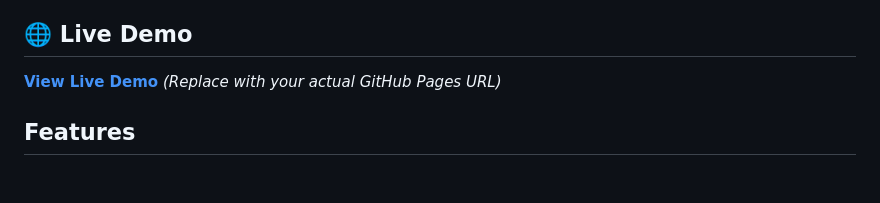
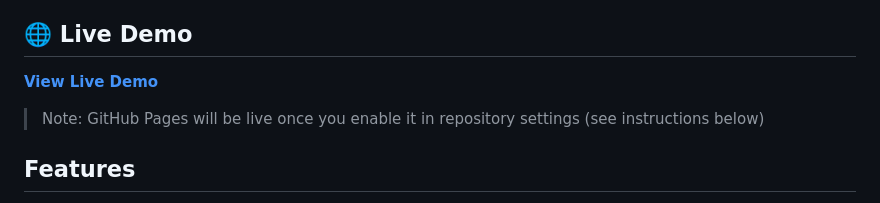
Before and after one commit to AmmarShafi1/AI2-California-Housing-Page, a Markdown page: README.md, the part around the change. GitHub-like rendering; blank space fills up the shorter version.

Commit message:
Update README with correct GitHub Pages URL

```diff
--- a/README.md
+++ b/README.md
@@ -4,7 +4,9 @@ A sleek web application that uses machine learning to predict California housing
 
 ## 🌐 Live Demo
 
-**[View Live Demo](https://YOUR_USERNAME.github.io/YOUR_REPO_NAME/)** _(Replace with your actual GitHub Pages URL)_
+**[View Live Demo](https://ammarshafi1.github.io/AI2-California-Housing-Page/)**
+
+> Note: GitHub Pages will be live once you enable it in repository settings (see instructions below)
 
 ## Features
 
```
